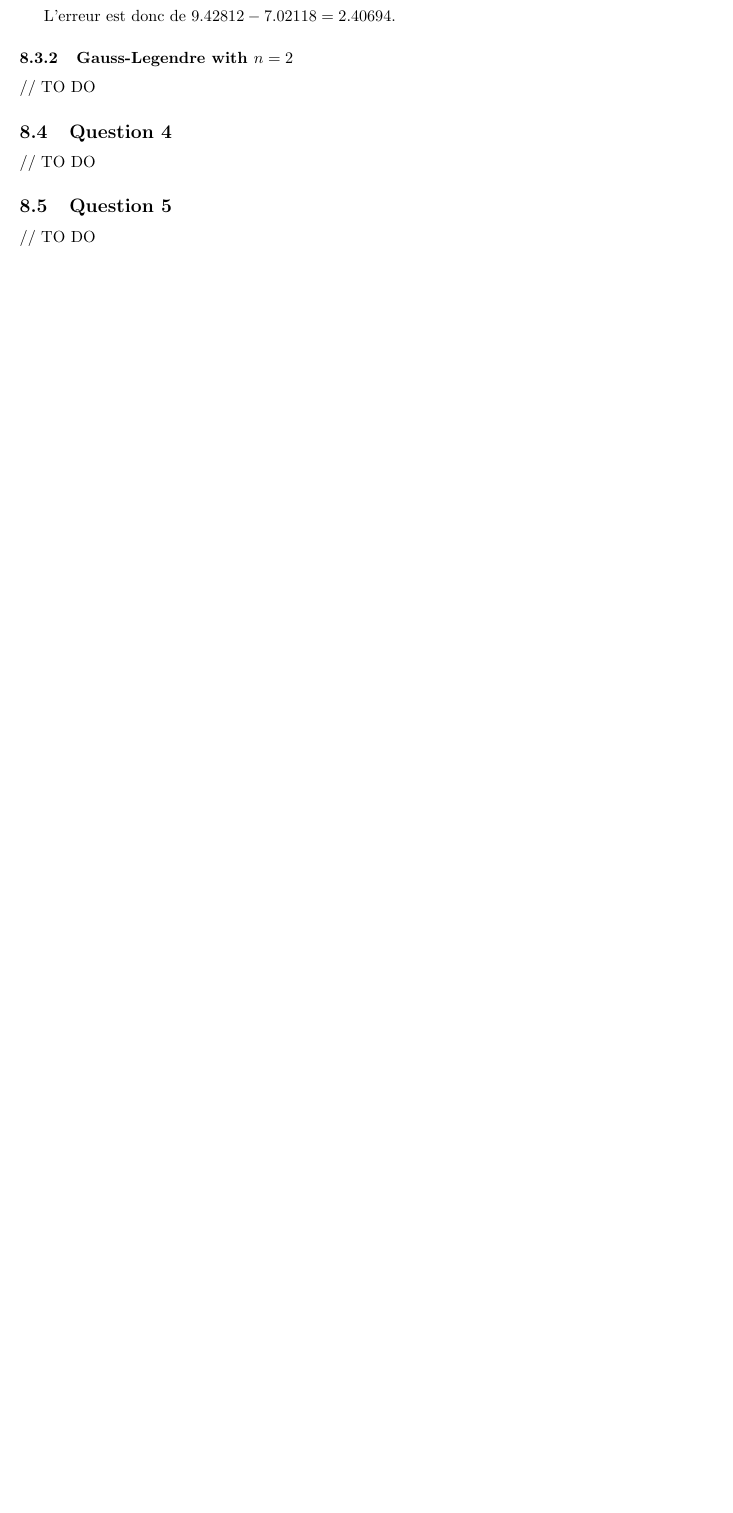
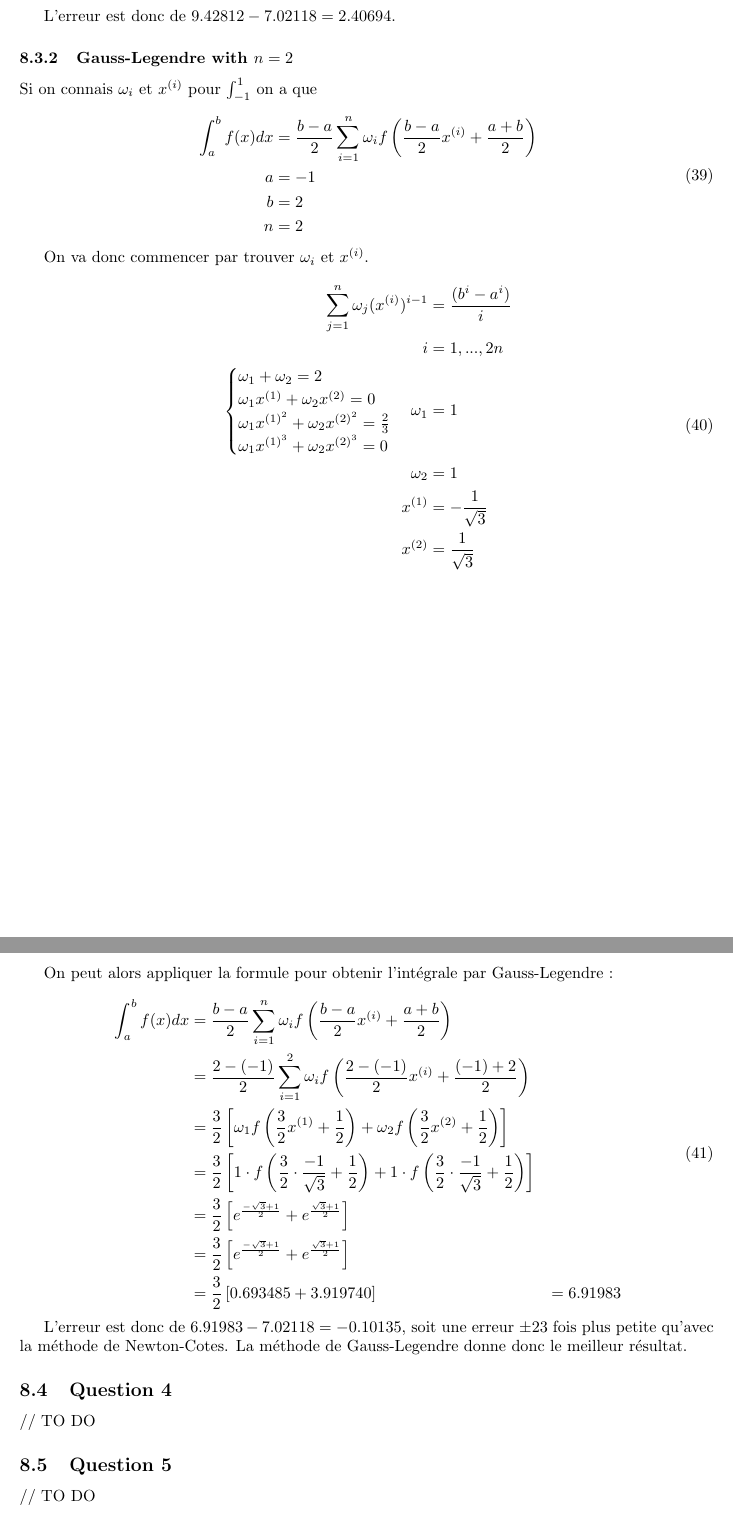
Before and after one commit to Zibeline/LSINF1113-Exercices, a LaTeX document (main.tex, which reads lecon_8.tex): part of page 26 of 56 before the commit and two parts of pages 26 and 27 of 58 after it, the two joined at a grey line, cut so that both start at the same text, the shorter picture padded with empty space. The pictures show the PDF file main.pdf that the author committed with the source.

Commit message:
Lecon 8 - Question 3

```diff
--- a/lecon_8.tex
+++ b/lecon_8.tex
@@ -117,4 +117,19 @@ L'erreur est donc de $9.42812 - 7.02118 = 2.40694$.
 
 \subsubsection{Gauss-Legendre with $n = 2$}
 
-// TO DO
+Si on connais $\omega_i$ et $x^{(i)}$ pour $\int_{-1}^1$ on a que
+
+\begin{equation}
+	\begin{aligned}
+		\int_a^b f(x) dx &= \frac{b-a}{2} \sum_{i=1}^n \omega_i f\left(\frac{b-a}{2}x^{(i)}+\frac{a+b}{2}\right)\\
+		a &= -1\\
+		b &= 2\\
+		n &= 2
+	\end{aligned}
+\end{equation}
+
+On va donc commencer par trouver $\omega_i$ et $x^{(i)}$.
+
+\begin{equation}
+	\begin{aligned}
+		\sum_{j=1}^n \omega_j (x^{(i)})^{i-1} &= \frac{(b^i-a^i)}{i}\\
@@ -120,0 +146,9 @@ L'erreur est donc de $9.42812 - 7.02118 = 2.40694$.
+		x^{(2)} &= \frac{1}{\sqrt{3}}\\
+	\end{aligned}
+\end{equation}
+
+On peut alors appliquer la formule pour obtenir l'intégrale par Gauss-Legendre :
+
+\begin{equation}
+	\begin{aligned}
+		\int_a^b f(x) dx &= \frac{b-a}{2} \sum_{i=1}^n \omega_i f\left(\frac{b-a}{2}x^{(i)}+\frac{a+b}{2}\right)\\
@@ -121,3 +161,8 @@ L'erreur est donc de $9.42812 - 7.02118 = 2.40694$.
+		&=  6.91983
+	\end{aligned}
+\end{equation}
+
+L'erreur est donc de $6.91983 -  7.02118 = -0.10135$, soit une erreur $\pm 23$ fois plus petite qu'avec la méthode de Newton-Cotes. La méthode de Gauss-Legendre donne donc le meilleur résultat.
 
 \subsection{Question 4}
 
```
Also changed, not shown: main.pdf, lecon_8.tex (16 more changed lines).
